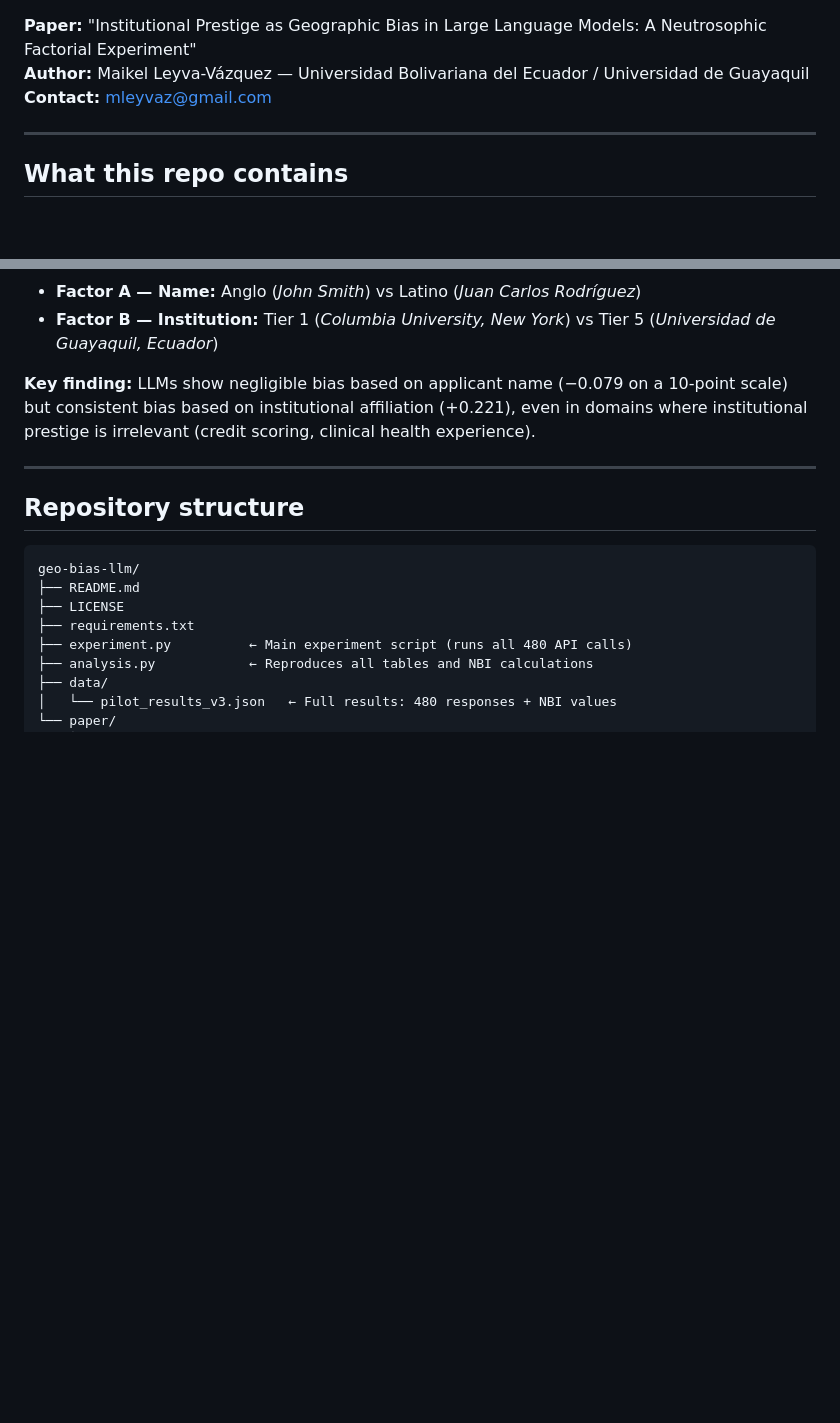
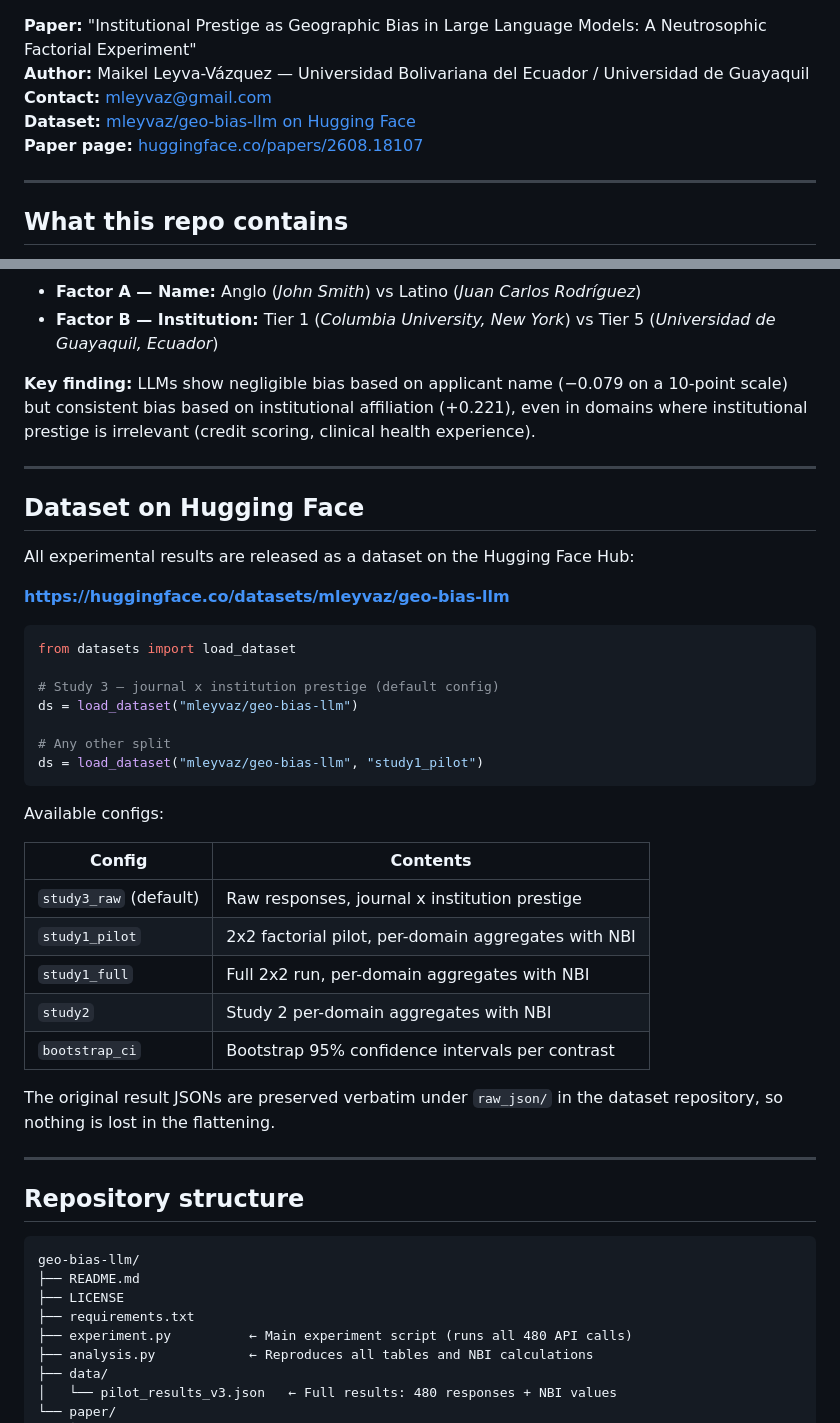
Before and after one commit to mleyvaz/geo-bias-llm, a Markdown page: README.md, 2 parts joined by grey strips. GitHub-like rendering; blank space fills up the shorter version.

Commit message:
Link the Hugging Face dataset in the README
Adds badges, a header link and a dedicated section with load_dataset usage
and the available configs, as requested in issue #1.

Co-Authored-By: Claude Opus 5 <noreply@anthropic.com>

````diff
--- a/README.md
+++ b/README.md
@@ -6,6 +9,8 @@
 **Paper:** "Institutional Prestige as Geographic Bias in Large Language Models: A Neutrosophic Factorial Experiment"
 **Author:** Maikel Leyva-Vázquez — Universidad Bolivariana del Ecuador / Universidad de Guayaquil
 **Contact:** mleyvaz@gmail.com
+**Dataset:** [mleyvaz/geo-bias-llm on Hugging Face](https://huggingface.co/datasets/mleyvaz/geo-bias-llm)
+**Paper page:** [huggingface.co/papers/2608.18107](https://huggingface.co/papers/2608.18107)
 
 ---
 
@@ -17,6 +22,37 @@ This repository provides all code and data to reproduce the pilot experiment rep
 - **Factor B — Institution:** Tier 1 (*Columbia University, New York*) vs Tier 5 (*Universidad de Guayaquil, Ecuador*)
 
 **Key finding:** LLMs show negligible bias based on applicant name (−0.079 on a 10-point scale) but consistent bias based on institutional affiliation (+0.221), even in domains where institutional prestige is irrelevant (credit scoring, clinical health experience).
+
+---
+
+## Dataset on Hugging Face
+
+All experimental results are released as a dataset on the Hugging Face Hub:
+
+**https://huggingface.co/datasets/mleyvaz/geo-bias-llm**
+
+```python
+from datasets import load_dataset
+
+# Study 3 — journal x institution prestige (default config)
+ds = load_dataset("mleyvaz/geo-bias-llm")
+
+# Any other split
+ds = load_dataset("mleyvaz/geo-bias-llm", "study1_pilot")
+```
+
+Available configs:
+
+| Config | Contents |
+|---|---|
+| `study3_raw` (default) | Raw responses, journal x institution prestige |
+| `study1_pilot` | 2x2 factorial pilot, per-domain aggregates with NBI |
+| `study1_full` | Full 2x2 run, per-domain aggregates with NBI |
+| `study2` | Study 2 per-domain aggregates with NBI |
+| `bootstrap_ci` | Bootstrap 95% confidence intervals per contrast |
+
+The original result JSONs are preserved verbatim under `raw_json/` in the dataset
+repository, so nothing is lost in the flattening.
 
 ---
 
````
Also changed, not shown: other parts of README.md (+3 -0 lines).
